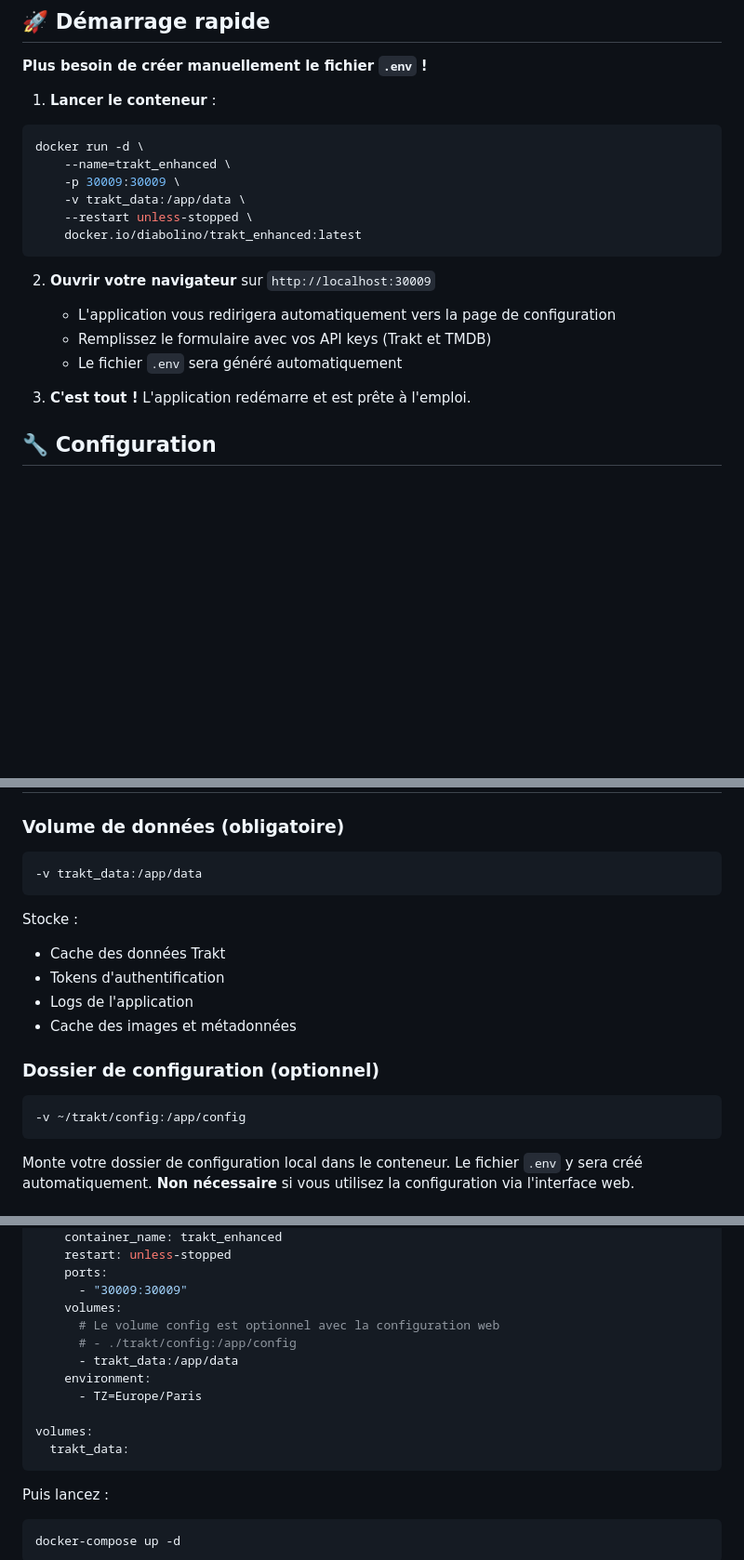
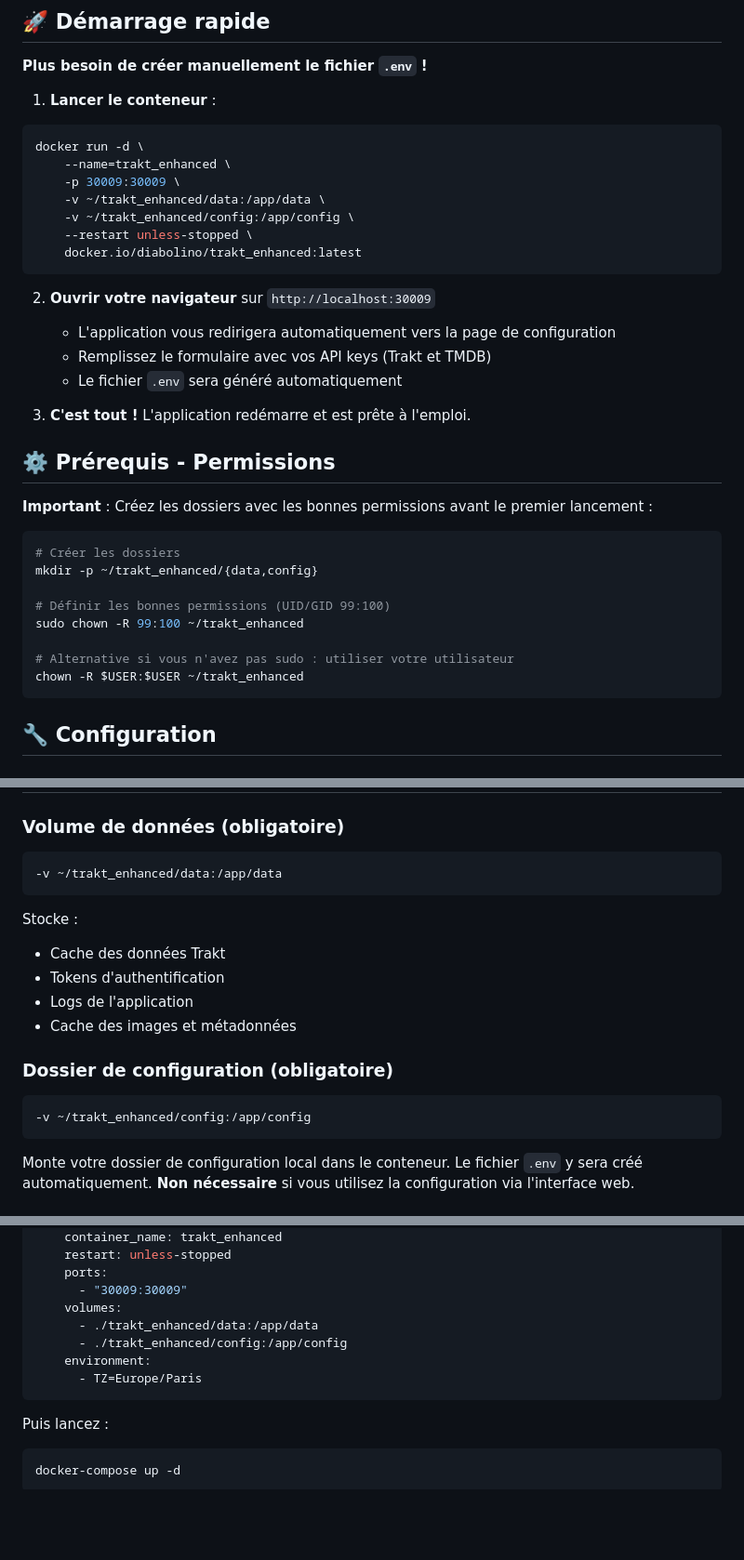
Before and after one commit to darkdiablonet/trakt_enchanced, a Markdown page: docker.md, 3 parts joined by grey strips. Shown at 93% size. Rendered like a GitHub page; blank space fills up the shorter version.

Commit message:
docs: mise à jour commandes Docker pour nouveaux volumes persistants
- Remplacement volume nommé par dossiers hôte (~/trakt_enhanced/)
- Ajout volume obligatoire /app/config pour fichier .env
- Section permissions avec instructions UID/GID 99:100
- Correction docker-compose.yml et exemples volumes
- Fix erreurs EACCES permissions Docker

````diff
--- a/docker.md
+++ b/docker.md
@@ -18,7 +18,8 @@ docker.io/diabolino/trakt_enhanced:latest
 docker run -d \
     --name=trakt_enhanced \
     -p 30009:30009 \
-    -v trakt_data:/app/data \
+    -v ~/trakt_enhanced/data:/app/data \
+    -v ~/trakt_enhanced/config:/app/config \
     --restart unless-stopped \
     docker.io/diabolino/trakt_enhanced:latest
 ```
@@ -29,6 +30,21 @@ docker run -d \
    - Le fichier `.env` sera généré automatiquement
 
 3. **C'est tout !** L'application redémarre et est prête à l'emploi.
+
+## ⚙️ Prérequis - Permissions
+
+**Important** : Créez les dossiers avec les bonnes permissions avant le premier lancement :
+
+```bash
+# Créer les dossiers
+mkdir -p ~/trakt_enhanced/{data,config}
+
+# Définir les bonnes permissions (UID/GID 99:100)
+sudo chown -R 99:100 ~/trakt_enhanced
+
+# Alternative si vous n'avez pas sudo : utiliser votre utilisateur
+chown -R $USER:$USER ~/trakt_enhanced
+```
 
 ## 🔧 Configuration
 
@@ -68,7 +84,7 @@ Si vous préférez créer manuellement le fichier `.env`, vous pouvez toujours l
 
 ### Volume de données (obligatoire)
 ```bash
--v trakt_data:/app/data
+-v ~/trakt_enhanced/data:/app/data
 ```
 Stocke :
 - Cache des données Trakt
@@ -76,9 +92,9 @@ Stocke :
 - Logs de l'application
 - Cache des images et métadonnées
 
-### Dossier de configuration (optionnel)
+### Dossier de configuration (obligatoire)
 ```bash
--v ~/trakt/config:/app/config
+-v ~/trakt_enhanced/config:/app/config
 ```
 Monte votre dossier de configuration local dans le conteneur. Le fichier `.env` y sera créé automatiquement. **Non nécessaire** si vous utilisez la configuration via l'interface web.
 
@@ -104,14 +120,10 @@ services:
     ports:
       - "30009:30009"
     volumes:
-      # Le volume config est optionnel avec la configuration web
-      # - ./trakt/config:/app/config
-      - trakt_data:/app/data
+      - ./trakt_enhanced/data:/app/data
+      - ./trakt_enhanced/config:/app/config
     environment:
       - TZ=Europe/Paris
-
-volumes:
-  trakt_data:
 ```
 
 Puis lancez :
````
Also changed, not shown: other parts of docker.md (+1 -1 lines), README.md (+2 -1 lines).
